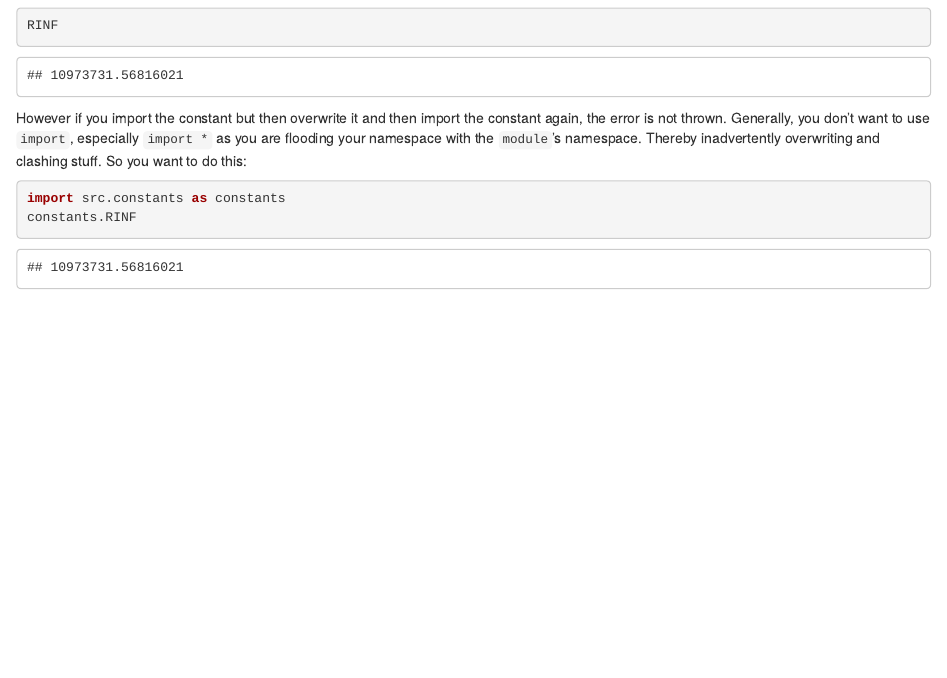
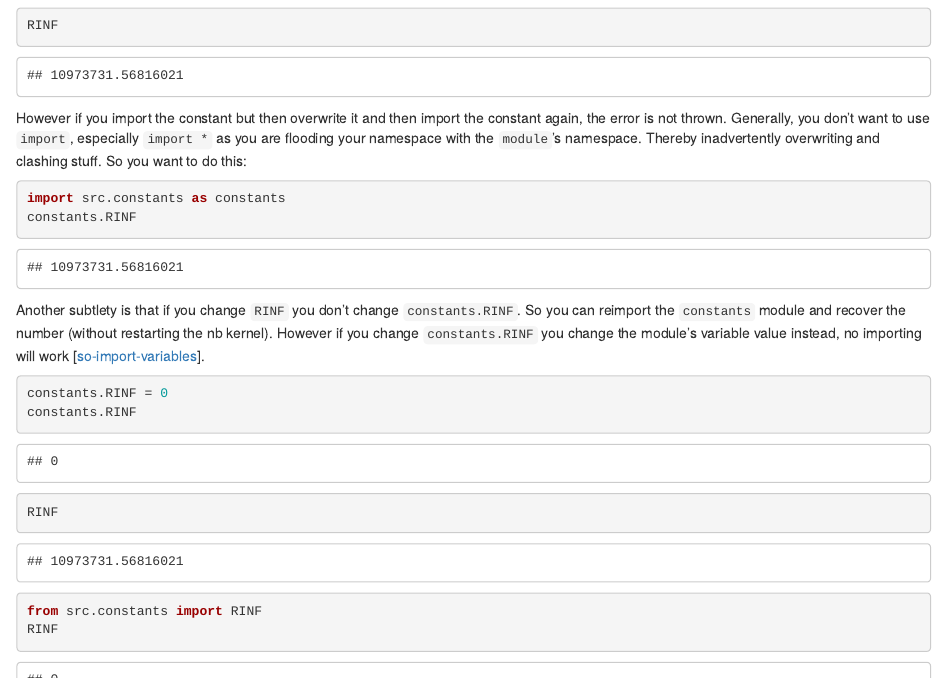
Before and after one commit to BhawickJain/python-docs, an R Markdown document (workspace/constants-import.Rmd): the page in a window 1100 px wide, from 720 px down. Rendered offline with R 4.5, knitr and Pandoc, with nearby package versions.

Commit message:
changing the imported module's variable whilst loaded

````diff
--- a/workspace/constants-import.Rmd
+++ b/workspace/constants-import.Rmd
@@ -68,3 +68,19 @@
 import src.constants as constants
 constants.RINF
 ```
+
+Another subtlety is that if you change `RINF` you don't change `constants.RINF`. So you can reimport the `constants` module and recover the number (without restarting the nb kernel). However if you change `constants.RINF` you change the module's variable value instead, no importing will work [[so-import-variables](https://stackoverflow.com/questions/17255737/importing-variables-from-another-file)].
+
+```{python}
+constants.RINF = 0
+constants.RINF
+```
+
+```{python}
+RINF
+```
+
+```{python}
+from src.constants import RINF
+RINF
+```
````
